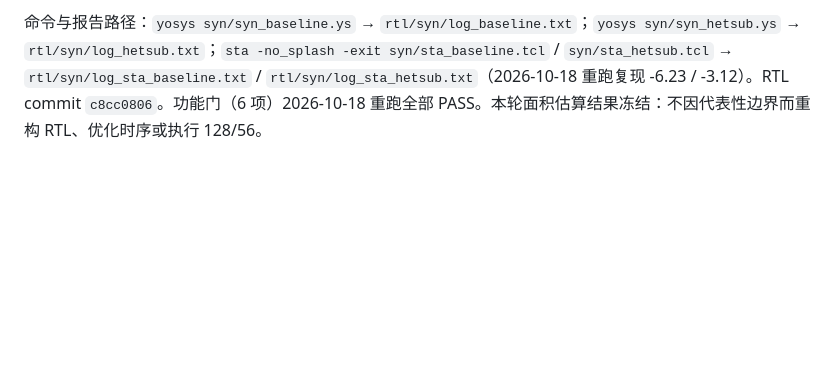
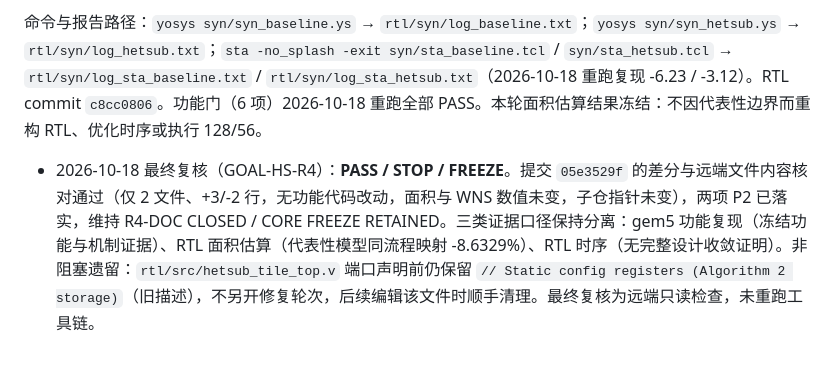
Before and after one commit to miuzujia2018-stack/gem5-gpu-hetsub, a Markdown page: .ai/reports/REPORT.md, the part around the change. GitHub-like rendering; blank space fills up the shorter version.

```diff
--- a/.ai/reports/REPORT.md
+++ b/.ai/reports/REPORT.md
@@ -412,3 +412,5 @@ HetSub modules 子列明细：`hetsub_select_pg` 117.0400 + `hetsub_bypass` 1064
 - **两个结论须区分**：gem5 HetSub 路由算法的功能复现资格不因本面积模型的简化而失效；-8.6329% 只能作为代表性 RTL 模型的同流程面积估算结果。
 
 命令与报告路径：`yosys syn/syn_baseline.ys` → `rtl/syn/log_baseline.txt`；`yosys syn/syn_hetsub.ys` → `rtl/syn/log_hetsub.txt`；`sta -no_splash -exit syn/sta_baseline.tcl` / `syn/sta_hetsub.tcl` → `rtl/syn/log_sta_baseline.txt` / `rtl/syn/log_sta_hetsub.txt`（2026-10-18 重跑复现 -6.23 / -3.12）。RTL commit `c8cc0806`。功能门（6 项）2026-10-18 重跑全部 PASS。本轮面积估算结果冻结：不因代表性边界而重构 RTL、优化时序或执行 128/56。
+
+- 2026-10-18 最终复核（GOAL-HS-R4）：**PASS / STOP / FREEZE**。提交 `05e3529f` 的差分与远端文件内容核对通过（仅 2 文件、+3/-2 行，无功能代码改动，面积与 WNS 数值未变，子仓指针未变），两项 P2 已落实，维持 R4-DOC CLOSED / CORE FREEZE RETAINED。三类证据口径保持分离：gem5 功能复现（冻结功能与机制证据）、RTL 面积估算（代表性模型同流程映射 -8.6329%）、RTL 时序（无完整设计收敛证明）。非阻塞遗留：`rtl/src/hetsub_tile_top.v` 端口声明前仍保留 `// Static config registers (Algorithm 2 storage)`（旧描述），不另开修复轮次，后续编辑该文件时顺手清理。最终复核为远端只读检查，未重跑工具链。
```
Also changed, not shown: refine-logs/EXPERIMENT_TRACKER.md (+1 -0 lines).
